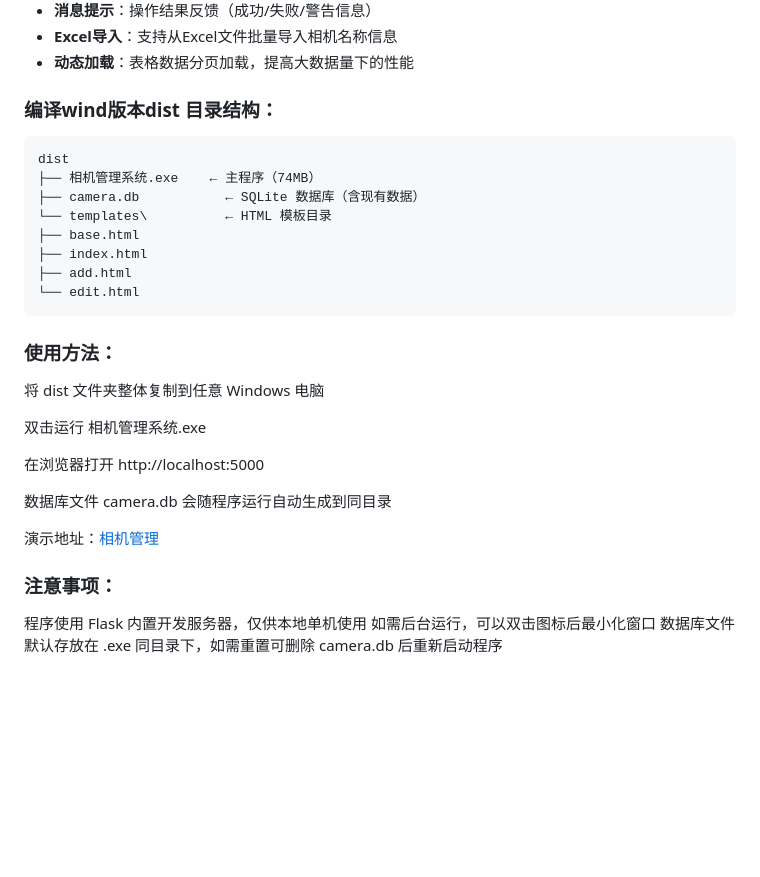
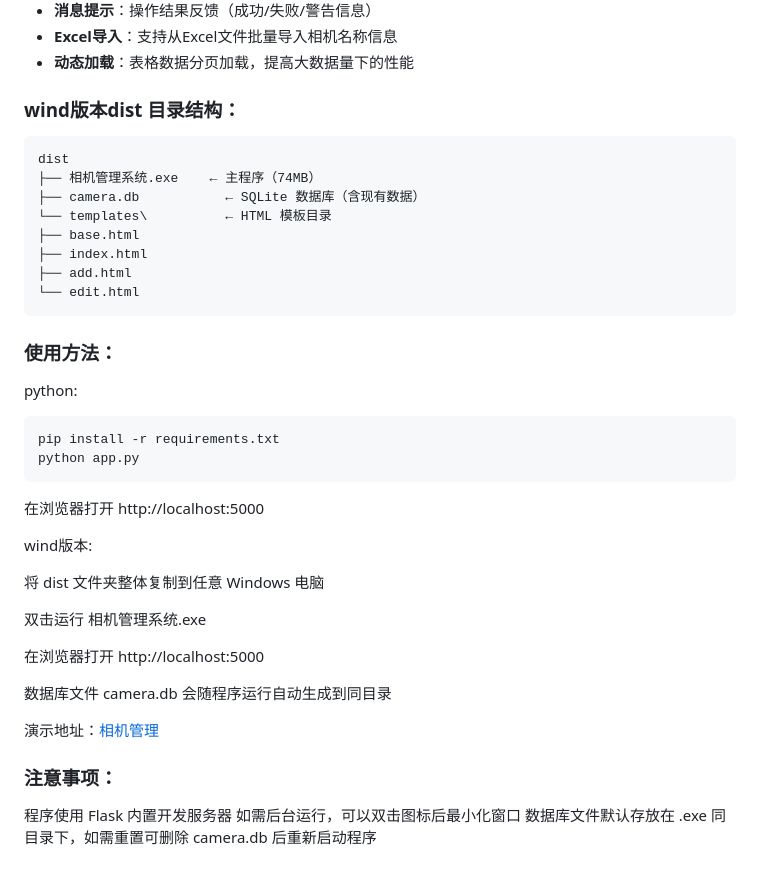
Before and after one commit to cokei521/camera_manager, a Markdown page: README.md, the part around the change. Rendered like a GitHub page; blank space fills up the shorter version.

````diff
--- a/README.md
+++ b/README.md
@@ -85,7 +85,7 @@ camera_manager/
 - **Excel导入**：支持从Excel文件批量导入相机名称信息
 - **动态加载**：表格数据分页加载，提高大数据量下的性能
 
-###  编译wind版本dist 目录结构：
+###  wind版本dist 目录结构：
 
 ```
 dist
@@ -99,6 +99,16 @@ dist
 ```
 ###  使用方法：
 
+python:
+
+```bash
+pip install -r requirements.txt
+python app.py
+```
+在浏览器打开 http://localhost:5000
+
+wind版本:
+
 将 dist 文件夹整体复制到任意 Windows 电脑
 
 双击运行 相机管理系统.exe
@@ -111,6 +121,6 @@ dist
 
 ###  注意事项：
 
-程序使用 Flask 内置开发服务器，仅供本地单机使用
+程序使用 Flask 内置开发服务器
 如需后台运行，可以双击图标后最小化窗口
 数据库文件默认存放在 .exe 同目录下，如需重置可删除 camera.db 后重新启动程序
````
